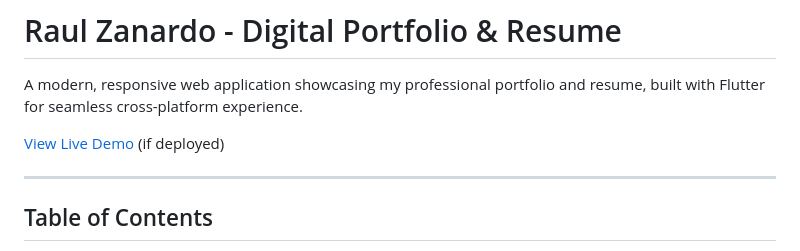
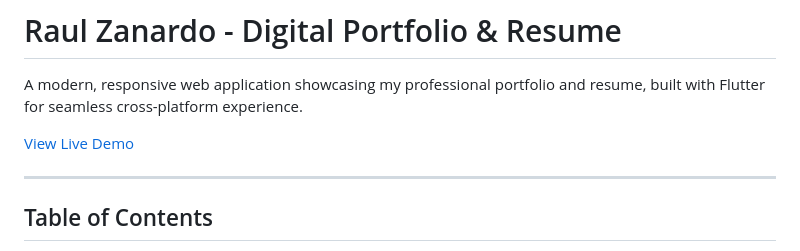
Before and after one commit to raulzanardo/curriculo-flutter, a Markdown page: README.md, the part around the change. Drawn GitHub-style.

Commit message:
cleanup readme

```diff
--- a/README.md
+++ b/README.md
@@ -2,7 +2,7 @@
 
 A modern, responsive web application showcasing my professional portfolio and resume, built with Flutter for seamless cross-platform experience.
 
-[View Live Demo](https://raulzanardo.github.io/curriculo-flutter/) (if deployed)
+[View Live Demo](https://raulzanardo.github.io/curriculo-flutter/)
 
 ---
 
```
